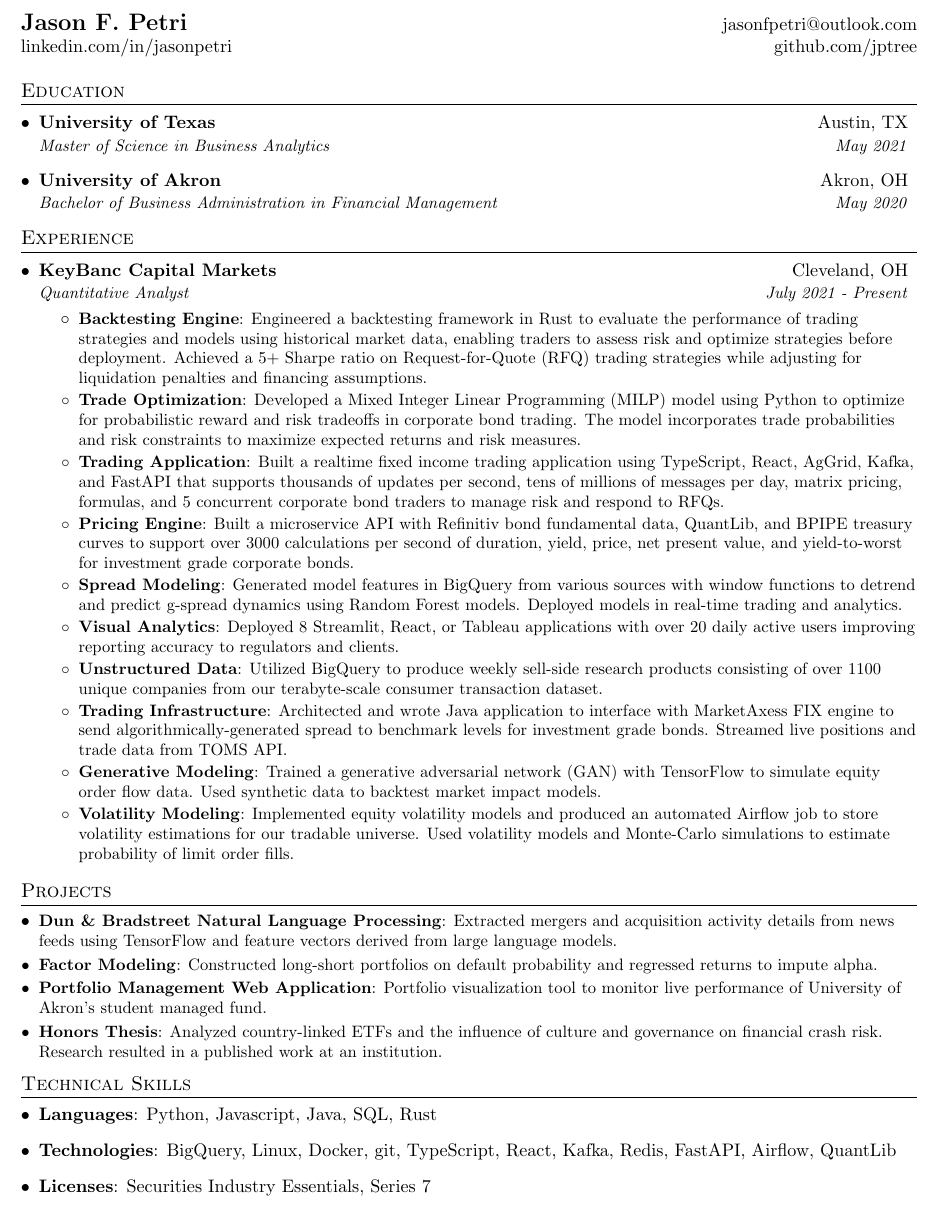
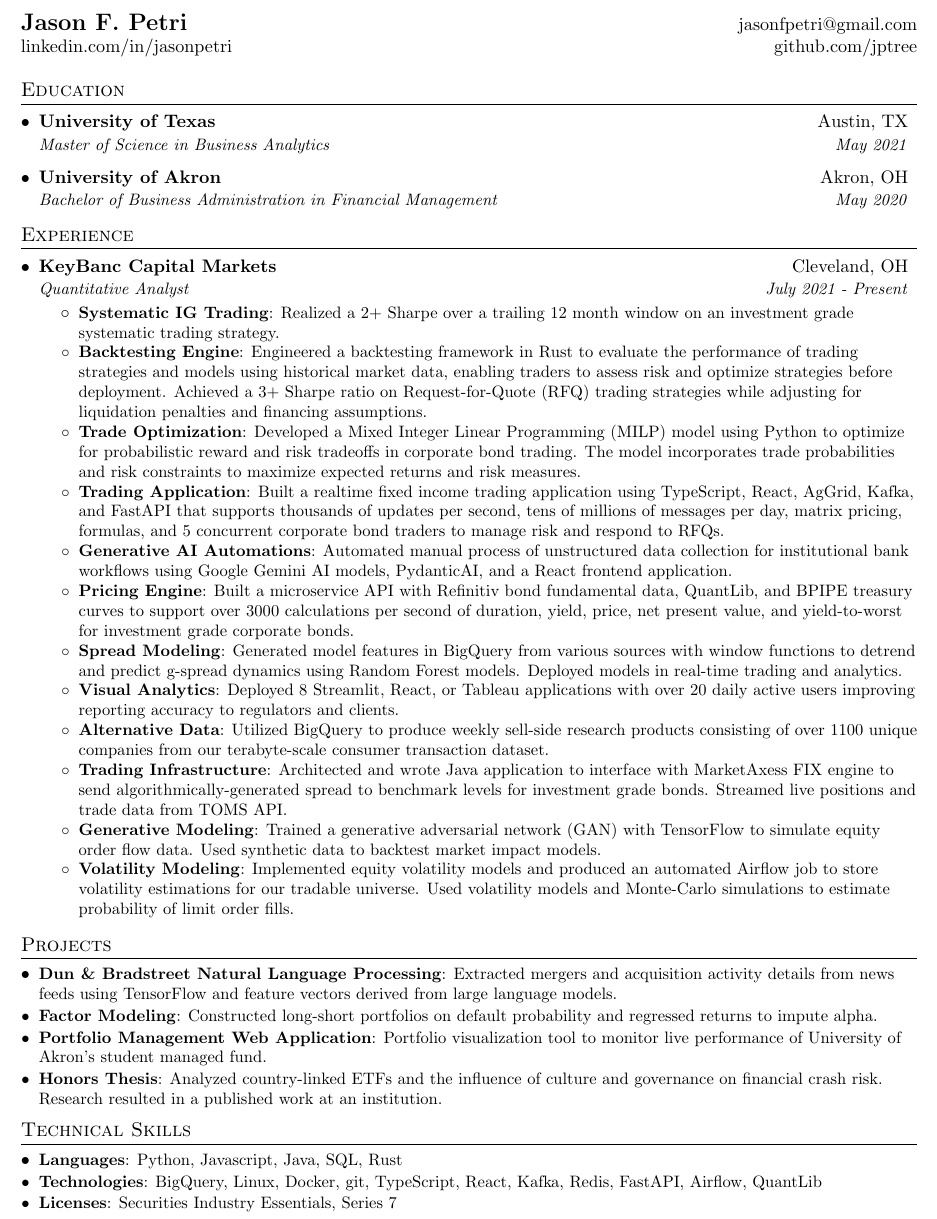
Before and after one commit to jptree/resume, a LaTeX CV (resume.tex): part of the page, cut so that both start at the same text. Compiled offline with pdfLaTeX.

Commit message:
added new experiences

```diff
--- a/resume.tex
+++ b/resume.tex
@@ -84,7 +84,7 @@
 
 %----------HEADING-----------------
 \begin{tabular*}{\textwidth}{l@{\extracolsep{\fill}}r}
-  \textbf{\href{https://linkedin.com/in/jasonpetri/}{\Large Jason F. Petri}} & \href{mailto:jasonfpetri@outlook.com}{jasonfpetri@outlook.com}\\
+  \textbf{\href{https://linkedin.com/in/jasonpetri/}{\Large Jason F. Petri}} & \href{mailto:jasonfpetri@gmail.com}{jasonfpetri@gmail.com}\\
   \href{http://linkedin.com/in/jasonpetri/}{linkedin.com/in/jasonpetri} & \href{http://github.com/jptree}{github.com/jptree} \\
 \end{tabular*}
 
@@ -109,19 +109,23 @@
       {KeyBanc Capital Markets}{Cleveland, OH}
       {Quantitative Analyst}{July 2021 - Present}
       \resumeItemListStart
+        \resumeItem{Systematic IG Trading}
+            {Realized a 2+ Sharpe over a trailing 12 month window on an investment grade systematic trading strategy.}
         \resumeItem{Backtesting Engine}
-            {Engineered a backtesting framework in Rust to evaluate the performance of trading strategies and models using historical market data, enabling traders to assess risk and optimize strategies before deployment. Achieved a 5+ Sharpe ratio on Request-for-Quote (RFQ) trading strategies while adjusting for liquidation penalties and financing assumptions.}
+            {Engineered a backtesting framework in Rust to evaluate the performance of trading strategies and models using historical market data, enabling traders to assess risk and optimize strategies before deployment. Achieved a 3+ Sharpe ratio on Request-for-Quote (RFQ) trading strategies while adjusting for liquidation penalties and financing assumptions.}
         \resumeItem{Trade Optimization}
             {Developed a Mixed Integer Linear Programming (MILP) model using Python to optimize for probabilistic reward and risk tradeoffs in corporate bond trading. The model incorporates trade probabilities and risk constraints to maximize expected returns and risk measures.}
         \resumeItem{Trading Application}
             {Built a realtime fixed income trading application using TypeScript, React, AgGrid, Kafka, and FastAPI that supports thousands of updates per second, tens of millions of messages per day, matrix pricing, formulas, and 5 concurrent corporate bond traders to manage risk and respond to RFQs.}
+        \resumeItem{Generative AI Automations}
+            {Automated manual process of unstructured data collection for institutional bank workflows using Google Gemini AI models, PydanticAI, and a React frontend application.}
         \resumeItem{Pricing Engine}
             {Built a microservice API with Refinitiv bond fundamental data, QuantLib, and BPIPE treasury curves to support over 3000 calculations per second of duration, yield, price, net present value, and yield-to-worst for investment grade corporate bonds.}
         \resumeItem{Spread Modeling}
             {Generated model features in BigQuery from various sources with window functions to detrend and predict g-spread dynamics using Random Forest models. Deployed models in real-time trading and analytics.}
         \resumeItem{Visual Analytics}
             {Deployed 8 Streamlit, React, or Tableau applications with over 20 daily active users improving reporting accuracy to regulators and clients.}
-        \resumeItem{Unstructured Data}
+        \resumeItem{Alternative Data}
           {Utilized BigQuery to produce weekly sell-side research products consisting of over 1100 unique companies from our terabyte-scale consumer transaction dataset.}
         \resumeItem{Trading Infrastructure}
           {Architected and wrote Java application to interface with MarketAxess FIX engine to send algorithmically-generated spread to benchmark levels for investment grade bonds. Streamed live positions and trade data from TOMS API.}
@@ -150,16 +154,12 @@
 %--------PROGRAMMING SKILLS------------
 \section{Technical Skills}
   \resumeSubHeadingListStart
-    \item{
-            \textbf{Languages}{: Python, Javascript, Java, SQL, Rust}
-      \hfill
-    }
-\item {
-      \textbf{Technologies}{: BigQuery, Linux, Docker, git, TypeScript, React, Kafka, Redis, FastAPI, Airflow, QuantLib}
-}
-\item {
-      \textbf{Licenses}{: Securities Industry Essentials, Series 7}
-}
+    \resumeSubItem{Languages}
+      {Python, Javascript, Java, SQL, Rust}
+    \resumeSubItem{Technologies}
+      {BigQuery, Linux, Docker, git, TypeScript, React, Kafka, Redis, FastAPI, Airflow, QuantLib}
+    \resumeSubItem{Licenses}
+      {Securities Industry Essentials, Series 7}
   \resumeSubHeadingListEnd
 
 
```
Also changed, not shown: resume.pdf.
